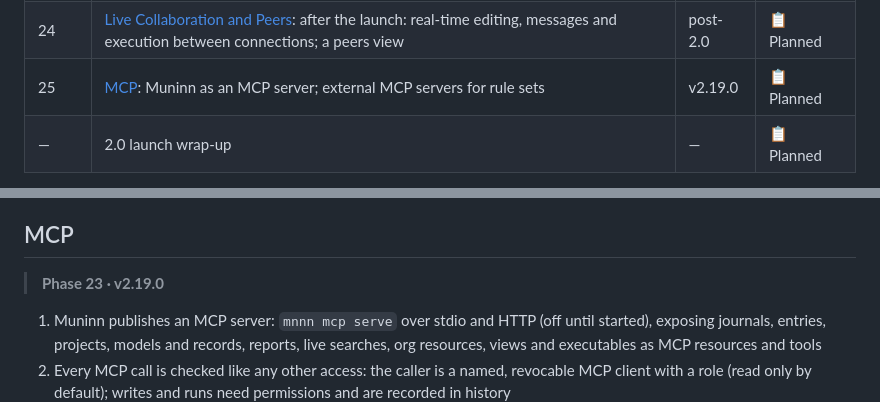
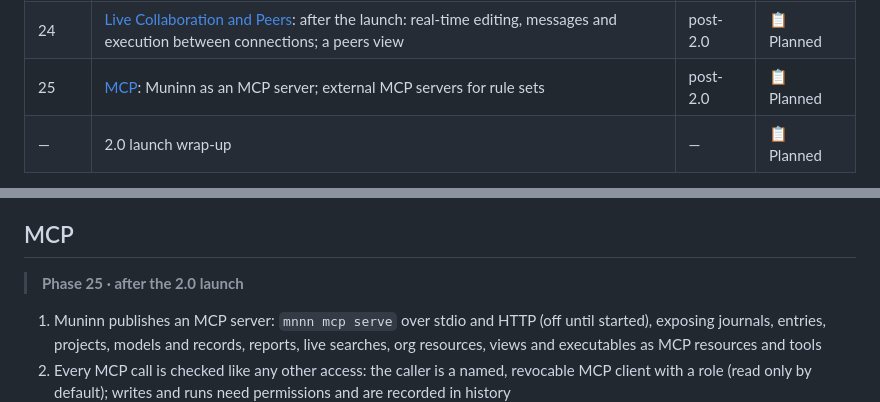
Before and after one commit to WeirdBrains/muninn, a Markdown page: PLAN.md, 2 parts joined by grey strips. Rendered like a GitHub page.

Commit message:
plan: move MCP to post-2.0

```diff
--- a/PLAN.md
+++ b/PLAN.md
@@ -32,7 +32,7 @@ Muninn 2.0 adds the next big feature set: Authorship, Action History, Live Searc
 | 22 | [Org Site Templates in the App](#org-site-templates-in-the-app): edit in-app, optional build step, announced sites | v2.17.0 | 📋 Planned |
 | 23 | [Notifications](#notifications): rule-set triggers, a header bell, node broadcasts | v2.18.0 | 📋 Planned |
 | 24 | [Live Collaboration and Peers](#live-collaboration-and-peers): after the launch: real-time editing, messages and execution between connections; a peers view | post-2.0 | 📋 Planned |
-| 25 | [MCP](#mcp): Muninn as an MCP server; external MCP servers for rule sets | v2.19.0 | 📋 Planned |
+| 25 | [MCP](#mcp): Muninn as an MCP server; external MCP servers for rule sets | post-2.0 | 📋 Planned |
 | — | 2.0 launch wrap-up | — | 📋 Planned |
 
 **2.0 launch wrap-up:** snapshot to `docs/historical/2.0` with this plan, the announcement, and the full changelog; then clear `PLAN.md`.
@@ -423,7 +423,7 @@ Today templates are saved from files with the CLI only (`mnnn org template save/
 
 ## MCP
 
-> **Phase 23 · v2.19.0**
+> **Phase 25 · after the 2.0 launch**
 
 1. Muninn publishes an MCP server: `mnnn mcp serve` over stdio and HTTP (off until started), exposing journals, entries, projects, models and records, reports, live searches, org resources, views and executables as MCP resources and tools
 2. Every MCP call is checked like any other access: the caller is a named, revocable MCP client with a role (read only by default); writes and runs need permissions and are recorded in history
```
